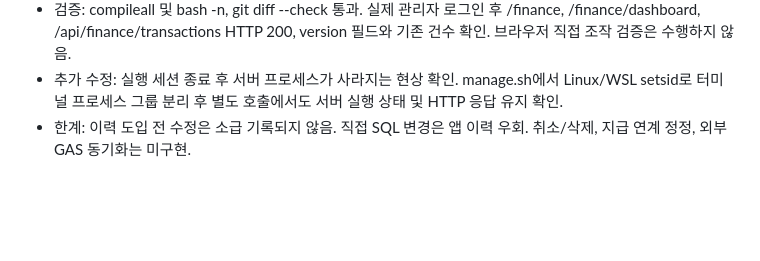
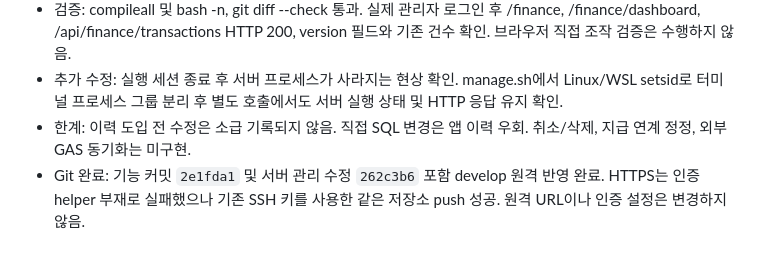
Before and after one commit to jobchoi/Rt_journeyPrjNum1, a Markdown page: AI_PROGRESS.md, the part around the change. Rendered like a GitHub page; blank space fills up the shorter version.

Commit message:
docs: record ledger deployment and successful SSH push

```diff
--- a/AI_PROGRESS.md
+++ b/AI_PROGRESS.md
@@ -76,3 +76,4 @@
 - 검증: compileall 및 bash -n, git diff --check 통과. 실제 관리자 로그인 후 /finance, /finance/dashboard, /api/finance/transactions HTTP 200, version 필드와 기존 건수 확인. 브라우저 직접 조작 검증은 수행하지 않음.
 - 추가 수정: 실행 세션 종료 후 서버 프로세스가 사라지는 현상 확인. manage.sh에서 Linux/WSL setsid로 터미널 프로세스 그룹 분리 후 별도 호출에서도 서버 실행 상태 및 HTTP 응답 유지 확인.
 - 한계: 이력 도입 전 수정은 소급 기록되지 않음. 직접 SQL 변경은 앱 이력 우회. 취소/삭제, 지급 연계 정정, 외부 GAS 동기화는 미구현.
+- Git 완료: 기능 커밋 `2e1fda1` 및 서버 관리 수정 `262c3b6` 포함 develop 원격 반영 완료. HTTPS는 인증 helper 부재로 실패했으나 기존 SSH 키를 사용한 같은 저장소 push 성공. 원격 URL이나 인증 설정은 변경하지 않음.
```
